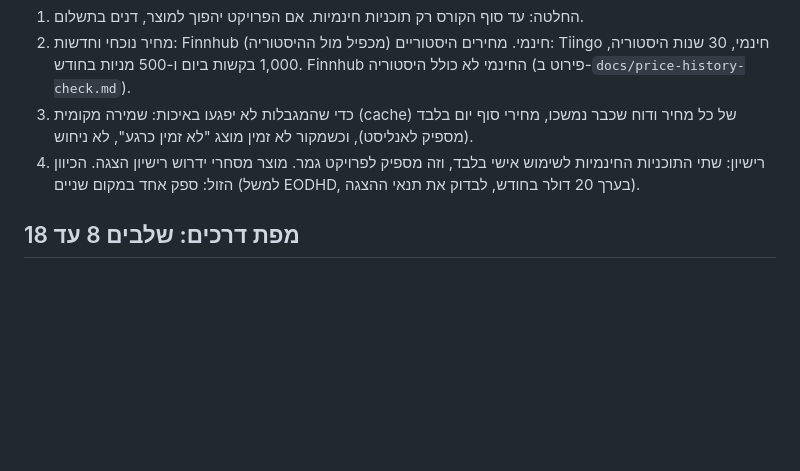
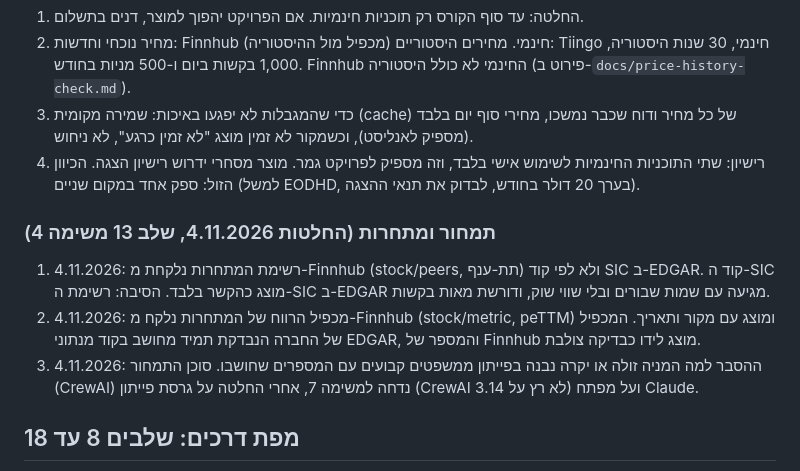
Before and after one commit to guymeir012-ai/financial-report-analyzer, a Markdown page: spec.md, the part around the change. GitHub-like rendering; blank space fills up the shorter version.

```diff
--- a/spec.md
+++ b/spec.md
@@ -137,6 +137,11 @@
 3. כדי שהמגבלות לא יפגעו באיכות: שמירה מקומית (cache) של כל מחיר ודוח שכבר נמשכו, מחירי סוף יום בלבד (מספיק לאנליסט), וכשמקור לא זמין מוצג "לא זמין כרגע", לא ניחוש.
 4. רישיון: שתי התוכניות החינמיות לשימוש אישי בלבד, וזה מספיק לפרויקט גמר. מוצר מסחרי ידרוש רישיון הצגה. הכיוון הזול: ספק אחד במקום שניים (למשל EODHD, בערך 20 דולר בחודש, לבדוק את תנאי ההצגה).
 
+### תמחור ומתחרות (החלטות 4.11.2026, שלב 13 משימה 4)
+1. 4.11.2026: רשימת המתחרות נלקחת מ-Finnhub (stock/peers, תת-ענף) ולא לפי קוד SIC ב-EDGAR. קוד ה-SIC מוצג כהקשר בלבד. הסיבה: רשימת ה-SIC ב-EDGAR מגיעה עם שמות שבורים ובלי שווי שוק, ודורשת מאות בקשות.
+2. 4.11.2026: מכפיל הרווח של המתחרות נלקח מ-Finnhub (stock/metric, peTTM) ומוצג עם מקור ותאריך. המכפיל של החברה הנבדקת תמיד מחושב בקוד מנתוני EDGAR, והמספר של Finnhub מוצג לידו כבדיקה צולבת.
+3. 4.11.2026: ההסבר למה המניה זולה או יקרה נבנה בפייתון ממשפטים קבועים עם המספרים שחושבו. סוכן התמחור (CrewAI) נדחה למשימה 7, אחרי החלטה על גרסת פייתון (CrewAI לא רץ על 3.14) ועל מפתח Claude.
+
 ## מפת דרכים: שלבים 8 עד 18
 הבנייה נעשית ב-Claude Code, בסשן ענן, לפי התהליך של שיעור 10: כל משימה עוברת תכנון וביצוע (Opus 5.5 או Fable 5.1, לפי CLAUDE.md), בדיקות, סקירת אבטחה ו-commit, בענף משלה. כלום ידני.
 שיעורי הבית של שיעור 10 מכסים את שלבים 8, 9 ו-11, ואת המסכים של שלב 5 (עד UX/UI).
```
Also changed, not shown: docs/plans/2026-11-04-valuation.md (+17 -10 lines).
